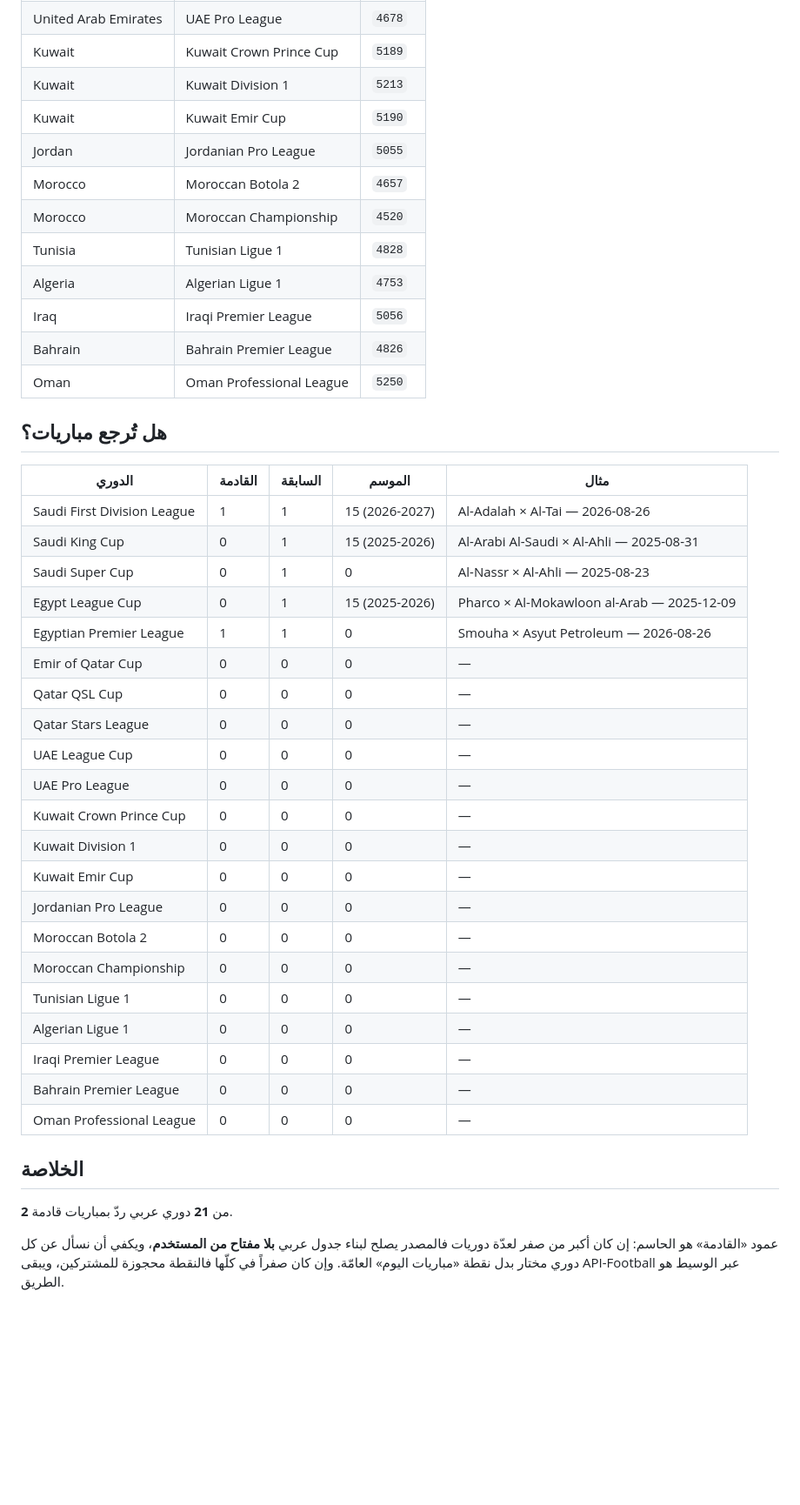
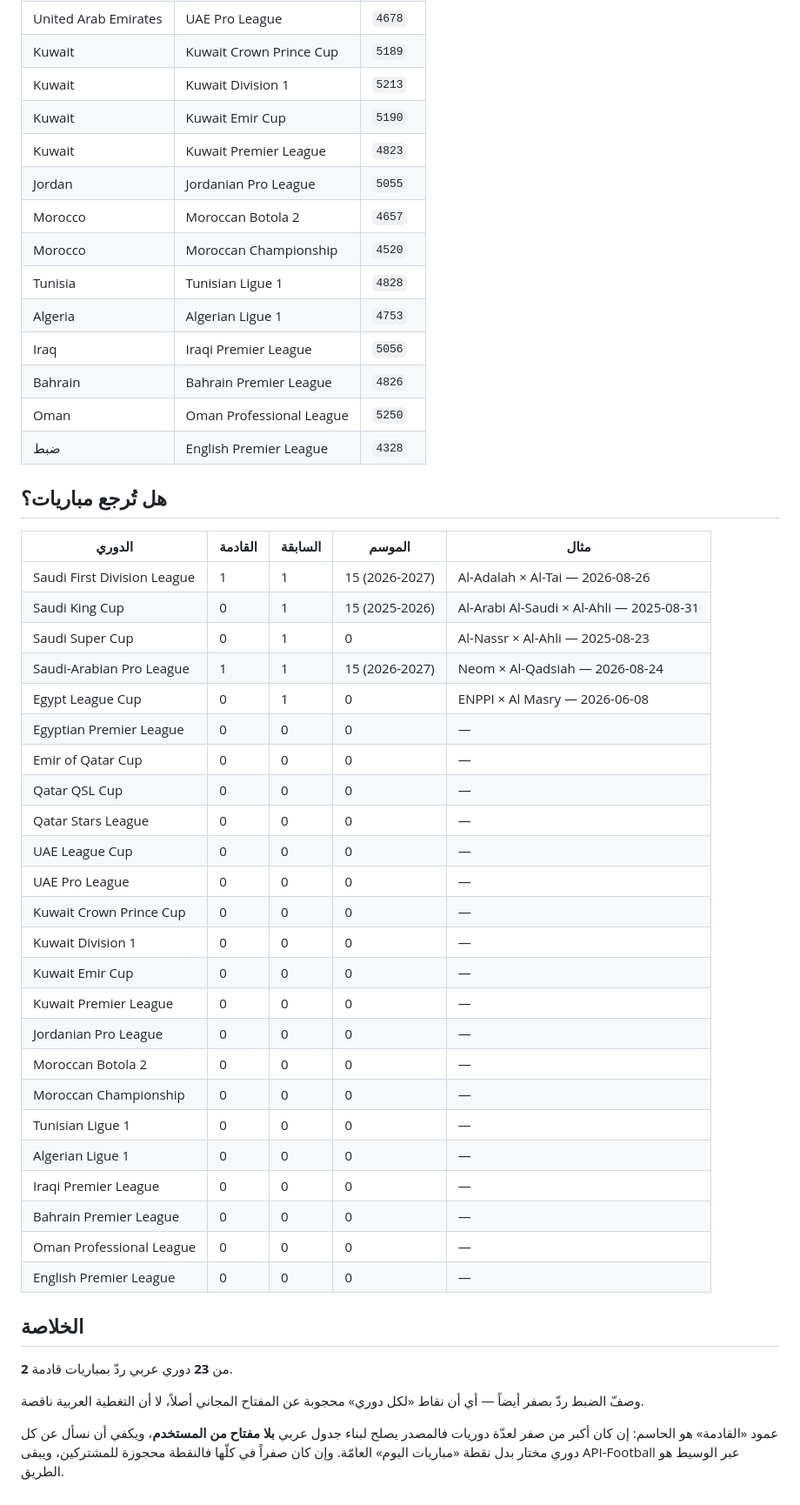
Before and after one commit to a7m2030ed-debug/Aogh, a Markdown page: docs/arab-leagues-report.md, the part around one of its changes. Shown at 87% size. Drawn GitHub-style; blank space fills up the shorter version.

Commit message:
تقرير تغطية الدوريات العربية [skip ci]

```diff
--- a/docs/arab-leagues-report.md
+++ b/docs/arab-leagues-report.md
@@ -22,6 +23,7 @@
 | Kuwait | Kuwait Crown Prince Cup | `5189` |
 | Kuwait | Kuwait Division 1 | `5213` |
 | Kuwait | Kuwait Emir Cup | `5190` |
+| Kuwait | Kuwait Premier League | `4823` |
 | Jordan | Jordanian Pro League | `5055` |
 | Morocco | Moroccan Botola 2 | `4657` |
 | Morocco | Moroccan Championship | `4520` |
@@ -30,6 +32,7 @@
 | Iraq | Iraqi Premier League | `5056` |
 | Bahrain | Bahrain Premier League | `4826` |
 | Oman | Oman Professional League | `5250` |
+| ضبط | English Premier League | `4328` |
 
 ## هل تُرجع مباريات؟
 
@@ -38,8 +41,9 @@
 | Saudi First Division League | 1 | 1 | 15 (2026-2027) | Al-Adalah × Al-Tai — 2026-08-26 |
 | Saudi King Cup | 0 | 1 | 15 (2025-2026) | Al-Arabi Al-Saudi × Al-Ahli — 2025-08-31 |
 | Saudi Super Cup | 0 | 1 | 0 | Al-Nassr × Al-Ahli — 2025-08-23 |
-| Egypt League Cup | 0 | 1 | 15 (2025-2026) | Pharco × Al-Mokawloon al-Arab — 2025-12-09 |
-| Egyptian Premier League | 1 | 1 | 0 | Smouha × Asyut Petroleum — 2026-08-26 |
+| Saudi-Arabian Pro League | 1 | 1 | 15 (2026-2027) | Neom × Al-Qadsiah — 2026-08-24 |
+| Egypt League Cup | 0 | 1 | 0 | ENPPI × Al Masry — 2026-06-08 |
+| Egyptian Premier League | 0 | 0 | 0 | — |
 | Emir of Qatar Cup | 0 | 0 | 0 | — |
 | Qatar QSL Cup | 0 | 0 | 0 | — |
 | Qatar Stars League | 0 | 0 | 0 | — |
@@ -48,6 +52,7 @@
 | Kuwait Crown Prince Cup | 0 | 0 | 0 | — |
 | Kuwait Division 1 | 0 | 0 | 0 | — |
 | Kuwait Emir Cup | 0 | 0 | 0 | — |
+| Kuwait Premier League | 0 | 0 | 0 | — |
 | Jordanian Pro League | 0 | 0 | 0 | — |
 | Moroccan Botola 2 | 0 | 0 | 0 | — |
 | Moroccan Championship | 0 | 0 | 0 | — |
@@ -56,10 +61,13 @@
 | Iraqi Premier League | 0 | 0 | 0 | — |
 | Bahrain Premier League | 0 | 0 | 0 | — |
 | Oman Professional League | 0 | 0 | 0 | — |
+| English Premier League | 0 | 0 | 0 | — |
 
 ## الخلاصة
 
-**2** من **21** دوري عربي ردّ بمباريات قادمة.
+**2** من **23** دوري عربي ردّ بمباريات قادمة.
+
+وصفّ الضبط ردّ بصفر أيضاً — أي أن نقاط «لكل دوري» محجوبة عن المفتاح المجاني أصلاً، لا أن التغطية العربية ناقصة.
 
 عمود «القادمة» هو الحاسم: إن كان أكبر من صفر لعدّة دوريات فالمصدر
 يصلح لبناء جدول عربي **بلا مفتاح من المستخدم**، ويكفي أن نسأل عن كل
```
Also changed, not shown: other parts of docs/arab-leagues-report.md (+1 -0 lines).
